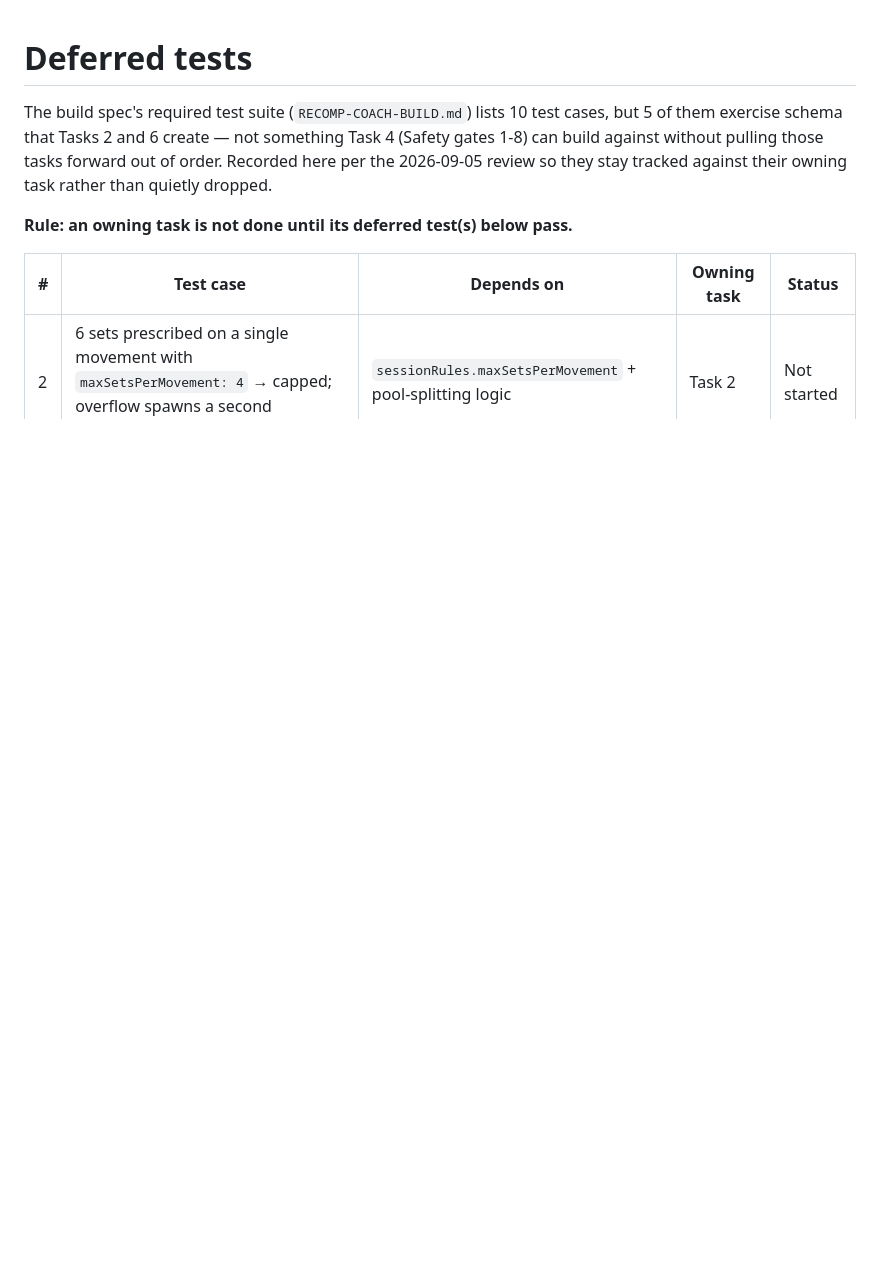
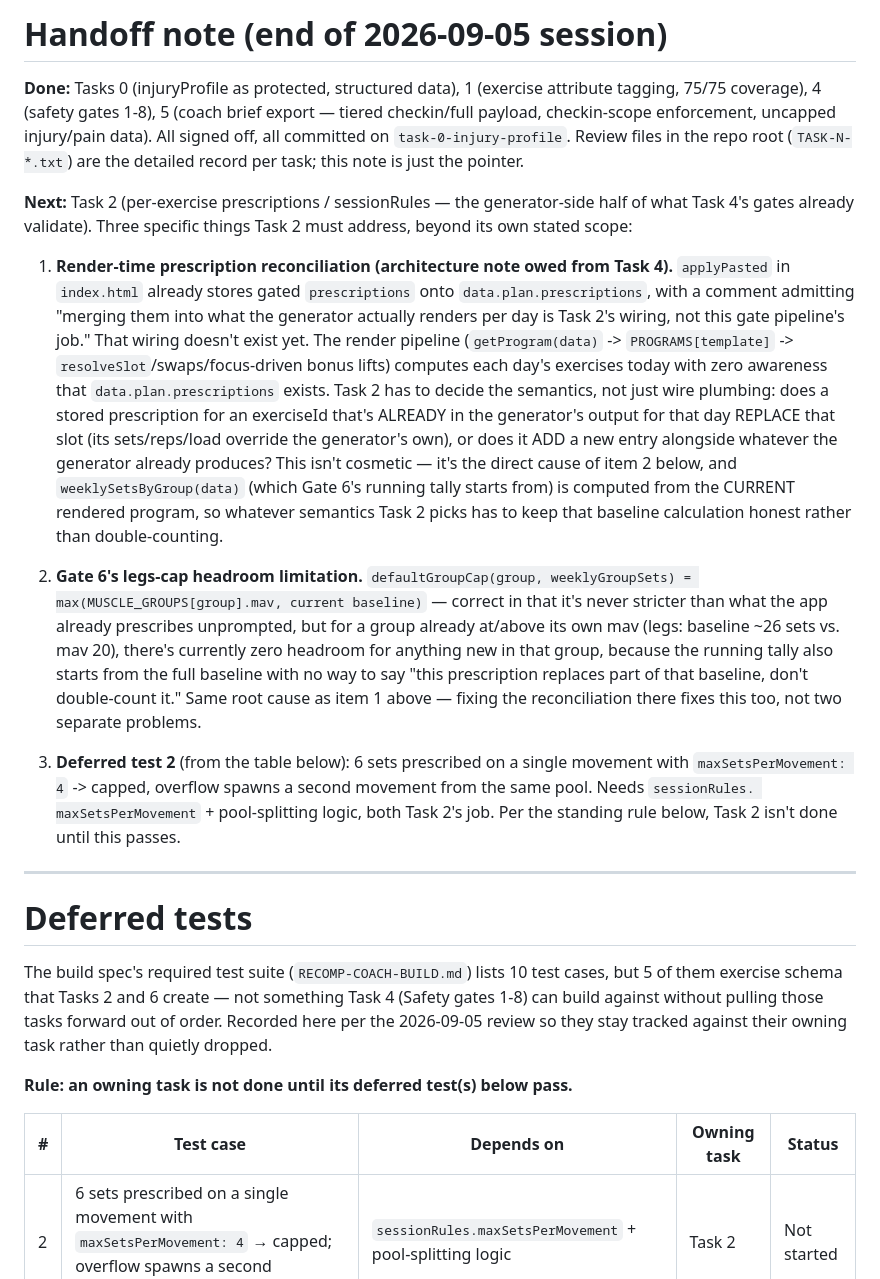
Before and after one commit to Bollywood16/recomp-coach, a Markdown page: DEFERRED-TESTS.md, the part around the change. Drawn GitHub-style; blank space fills up the shorter version.

Commit message:
Add end-of-session handoff note to DEFERRED-TESTS.md
Points to what's done (Tasks 0, 1, 4, 5), what's next (Task 2), and the
three specific things Task 2 must address: the render-time prescription
reconciliation architecture question owed from Task 4, the legs-cap
headroom limitation it shares a root cause with, and deferred test 2.

Co-Authored-By: Claude Sonnet 5 <noreply@anthropic.com>

```diff
--- a/DEFERRED-TESTS.md
+++ b/DEFERRED-TESTS.md
@@ -1,3 +1,54 @@
+# Handoff note (end of 2026-09-05 session)
+
+**Done:** Tasks 0 (injuryProfile as protected, structured data), 1
+(exercise attribute tagging, 75/75 coverage), 4 (safety gates 1-8), 5
+(coach brief export — tiered checkin/full payload, checkin-scope
+enforcement, uncapped injury/pain data). All signed off, all committed on
+`task-0-injury-profile`. Review files in the repo root (`TASK-N-*.txt`)
+are the detailed record per task; this note is just the pointer.
+
+**Next:** Task 2 (per-exercise prescriptions / sessionRules — the
+generator-side half of what Task 4's gates already validate). Three
+specific things Task 2 must address, beyond its own stated scope:
+
+1. **Render-time prescription reconciliation (architecture note owed from
+   Task 4).** `applyPasted` in `index.html` already stores gated
+   `prescriptions` onto `data.plan.prescriptions`, with a comment
+   admitting "merging them into what the generator actually renders per
+   day is Task 2's wiring, not this gate pipeline's job." That wiring
+   doesn't exist yet. The render pipeline (`getProgram(data)` ->
+   `PROGRAMS[template]` -> `resolveSlot`/swaps/focus-driven bonus lifts)
+   computes each day's exercises today with zero awareness that
+   `data.plan.prescriptions` exists. Task 2 has to decide the semantics,
+   not just wire plumbing: does a stored prescription for an exerciseId
+   that's ALREADY in the generator's output for that day REPLACE that
+   slot (its sets/reps/load override the generator's own), or does it ADD
+   a new entry alongside whatever the generator already produces? This
+   isn't cosmetic — it's the direct cause of item 2 below, and
+   `weeklySetsByGroup(data)` (which Gate 6's running tally starts from)
+   is computed from the CURRENT rendered program, so whatever semantics
+   Task 2 picks has to keep that baseline calculation honest rather than
+   double-counting.
+
+2. **Gate 6's legs-cap headroom limitation.** `defaultGroupCap(group,
+   weeklyGroupSets) = max(MUSCLE_GROUPS[group].mav, current baseline)` —
+   correct in that it's never stricter than what the app already
+   prescribes unprompted, but for a group already at/above its own mav
+   (legs: baseline ~26 sets vs. mav 20), there's currently zero headroom
+   for anything new in that group, because the running tally also starts
+   from the full baseline with no way to say "this prescription replaces
+   part of that baseline, don't double-count it." Same root cause as
+   item 1 above — fixing the reconciliation there fixes this too, not two
+   separate problems.
+
+3. **Deferred test 2** (from the table below): 6 sets prescribed on a
+   single movement with `maxSetsPerMovement: 4` -> capped, overflow spawns
+   a second movement from the same pool. Needs `sessionRules.
+   maxSetsPerMovement` + pool-splitting logic, both Task 2's job. Per the
+   standing rule below, Task 2 isn't done until this passes.
+
+---
+
 # Deferred tests
 
 The build spec's required test suite (`RECOMP-COACH-BUILD.md`) lists 10 test
```
